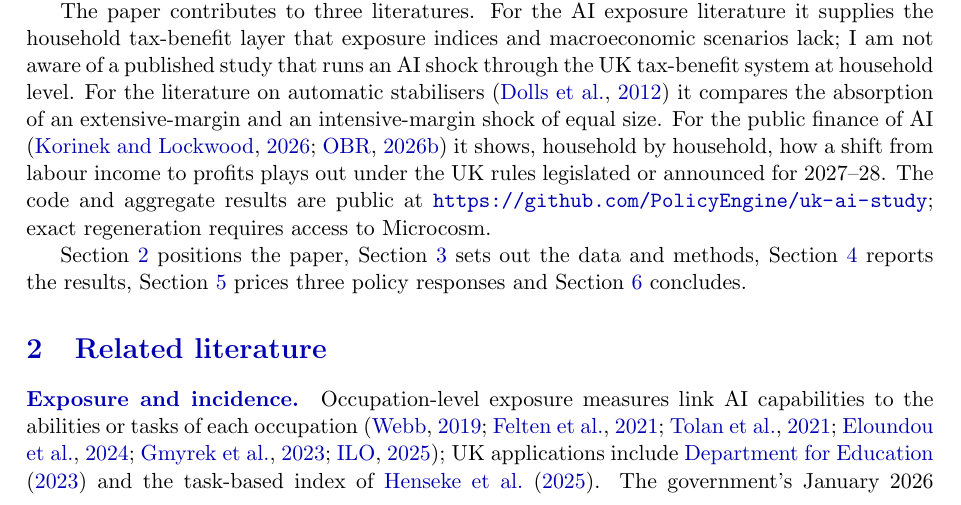
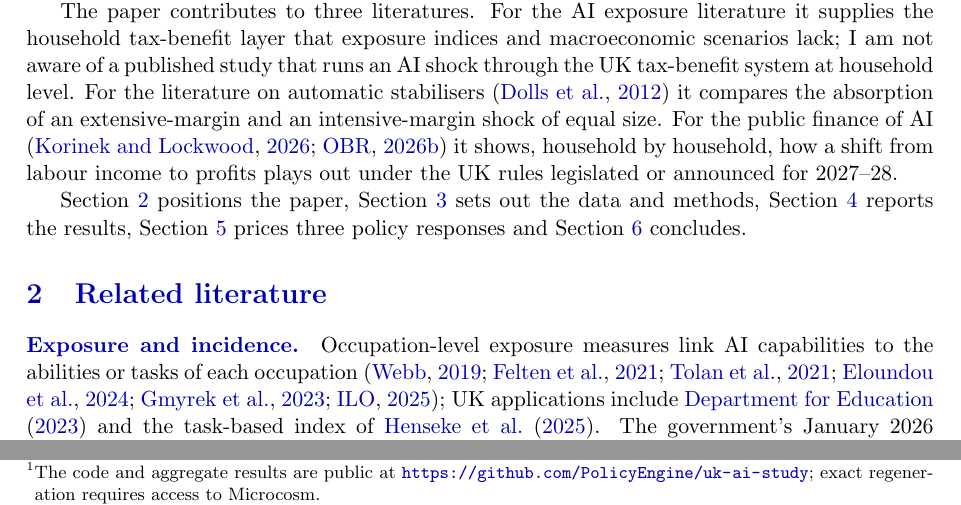
Before and after one commit to PolicyEngine/uk-ai-study, a LaTeX paper (paper/main.tex, which reads paper/sections/intro.tex): part of page 3 of 39 before the commit and two parts of pages 3 and 7 of 39 after it, the two joined at a grey line, cut so that both start at the same text. Compiled offline with pdfLaTeX.

Commit message:
Move the repository link from the introduction to a data-section footnote
Co-Authored-By: Claude Opus 5.5 <noreply@anthropic.com>

```diff
--- a/paper/sections/intro.tex
+++ b/paper/sections/intro.tex
@@ -12,6 +12,6 @@ I run an AI labour-market shock through the UK tax-benefit system at household l
 
 The exposure-proportional central case is one cell of this design. It costs \pounds\genCentralMcCostMeanBn~billion a year as the net of a \pounds\genChannelMcDispCostAbsBn~billion displacement cost and extra receipts from the survivor-wage and capital channels, so its sign reverses with a survivor-wage effect of \genBeWagePct~per cent, a capital-income uplift of about \genBeCapInterpUpliftPct~per cent or out-of-work spells of about \genBeDurMonths~months. An explicit account of where the displaced wage bill goes, with corporation tax and an assumption about the UK-household ownership of profits, gives, with half of post-tax profit paid out, results from a net gain of \pounds\genFaClosedPhiOneShareOneAbsBn~billion, when all of the net fall in labour income becomes profit owned by UK households, to a cost of \pounds\genFaClosedPhiHalfShareHalfAbsBn~billion, when half of it does and UK households own half (Table~\ref{tab:closure}). The technological-displacement scenario of the Office for Budget Responsibility (OBR), in which equilibrium unemployment rises from \genObrUnempBasePct~to \genObrUnempScenPct~per cent, adds an average of \pounds\genObrBorrowingBn~billion a year to borrowing \citep{obr2026}; displacing employees on the same head-count scale, with flat earnings and no capital gain, costs \pounds\genObrCostMeanBn~billion in the simulation year. The totals are close but their composition differs: the simulation loses \pounds\genObrReceiptsBn~billion of receipts against the OBR's \pounds\genObrReceiptsLostBn~billion and adds \pounds\genObrWelfareBn~billion of welfare spending against \pounds\genObrWelfareAddedBn~billion.
 
-The paper contributes to three literatures. For the AI exposure literature it supplies the household tax-benefit layer that exposure indices and macroeconomic scenarios lack; I am not aware of a published study that runs an AI shock through the UK tax-benefit system at household level. For the literature on automatic stabilisers \citep{dolls2012} it compares the absorption of an extensive-margin and an intensive-margin shock of equal size. For the public finance of AI \citep{korinek2026, obr2026frs} it shows, household by household, how a shift from labour income to profits plays out under the UK rules legislated or announced for \genSimTaxYear{}. The code and aggregate results are public at \url{https://github.com/PolicyEngine/uk-ai-study}; exact regeneration requires access to Microcosm.
+The paper contributes to three literatures. For the AI exposure literature it supplies the household tax-benefit layer that exposure indices and macroeconomic scenarios lack; I am not aware of a published study that runs an AI shock through the UK tax-benefit system at household level. For the literature on automatic stabilisers \citep{dolls2012} it compares the absorption of an extensive-margin and an intensive-margin shock of equal size. For the public finance of AI \citep{korinek2026, obr2026frs} it shows, household by household, how a shift from labour income to profits plays out under the UK rules legislated or announced for \genSimTaxYear{}.
 
 Section~\ref{sec:literature} positions the paper, Section~\ref{sec:methodology} sets out the data and methods, Section~\ref{sec:results} reports the results, Section~\ref{sec:policy} prices three policy responses and Section~\ref{sec:discussion} concludes.
```
Also changed, not shown: paper/sections/methodology.tex (+1 -1 lines), paper/main.pdf.
